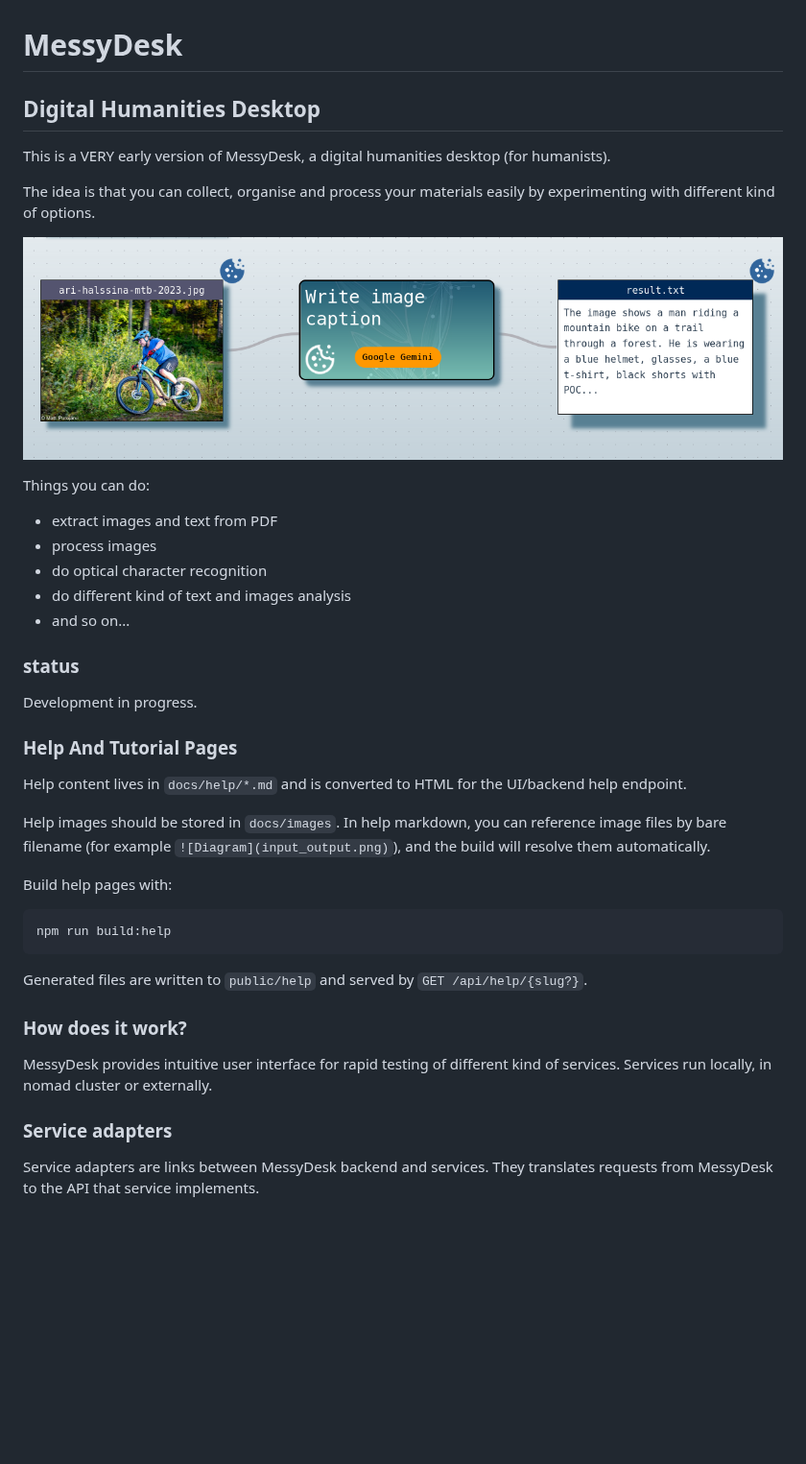
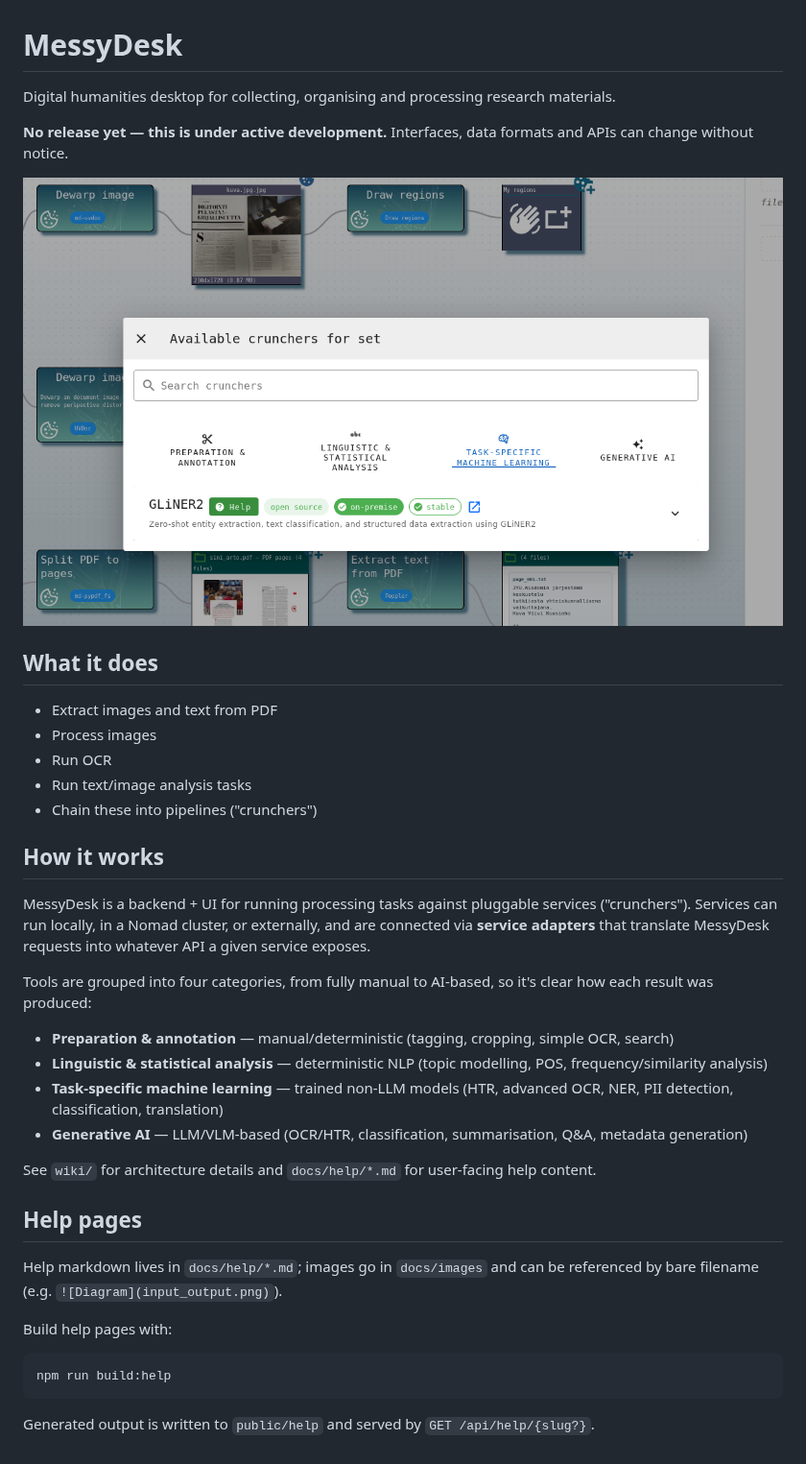
Before and after one commit to OSC-JYU/MessyDesk, a Markdown page: README.md, the part around the change. Shown at 96% size. GitHub-like rendering; pictures changed too: docs/crunchers.png (added); blank space fills up the shorter version.

````diff
--- a/README.md
+++ b/README.md
@@ -1,30 +1,34 @@
 # MessyDesk
 
-## Digital Humanities Desktop
+Digital humanities desktop for collecting, organising and processing research materials.
 
-This is a VERY early version of MessyDesk, a digital humanities desktop (for humanists).
+**No release yet — this is under active development.** Interfaces, data formats and APIs can change without notice.
 
-The idea is that you can collect, organise and process your materials easily by experimenting with different kind of options.
+![UI](https://github.com/OSC-JYU/MessyDesk/blob/main/docs/crunchers.png)
 
+## What it does
 
-![UI](https://github.com/OSC-JYU/MessyDesk/blob/main/docs/messydesk-ui-close.png)
+- Extract images and text from PDF
+- Process images
+- Run OCR
+- Run text/image analysis tasks
+- Chain these into pipelines ("crunchers")
 
-Things you can do:
-- extract images and text from PDF
-- process images
-- do optical character recognition
-- do different kind of text and images analysis
-- and so on...
+## How it works
 
-### status
+MessyDesk is a backend + UI for running processing tasks against pluggable services ("crunchers"). Services can run locally, in a Nomad cluster, or externally, and are connected via **service adapters** that translate MessyDesk requests into whatever API a given service exposes.
 
-Development in progress.
+Tools are grouped into four categories, from fully manual to AI-based, so it's clear how each result was produced:
+- **Preparation & annotation** — manual/deterministic (tagging, cropping, simple OCR, search)
+- **Linguistic & statistical analysis** — deterministic NLP (topic modelling, POS, frequency/similarity analysis)
+- **Task-specific machine learning** — trained non-LLM models (HTR, advanced OCR, NER, PII detection, classification, translation)
+- **Generative AI** — LLM/VLM-based (OCR/HTR, classification, summarisation, Q&A, metadata generation)
 
-### Help And Tutorial Pages
+See `wiki/` for architecture details and `docs/help/*.md` for user-facing help content.
 
-Help content lives in `docs/help/*.md` and is converted to HTML for the UI/backend help endpoint.
+## Help pages
 
-Help images should be stored in `docs/images`. In help markdown, you can reference image files by bare filename (for example `![Diagram](input_output.png)`), and the build will resolve them automatically.
+Help markdown lives in `docs/help/*.md`; images go in `docs/images` and can be referenced by bare filename (e.g. `![Diagram](input_output.png)`).
 
 Build help pages with:
 
@@ -32,13 +36,4 @@ Build help pages with:
 npm run build:help
 ```
 
-Generated files are written to `public/help` and served by `GET /api/help/{slug?}`.
-
-
-### How does it work?
-
-MessyDesk provides intuitive user interface for rapid testing of different kind of services. Services run locally, in nomad cluster or externally.
-
-### Service adapters
-
-Service adapters are links between MessyDesk backend and services. They translates requests from MessyDesk to the API that service implements.
+Generated output is written to `public/help` and served by `GET /api/help/{slug?}`.
````
Also changed, not shown: docs/local-dev-setup.md (+1 -1 lines), docs/quick_start_without_nomad.md (deleted, +0 -93 lines), 8 other files.
